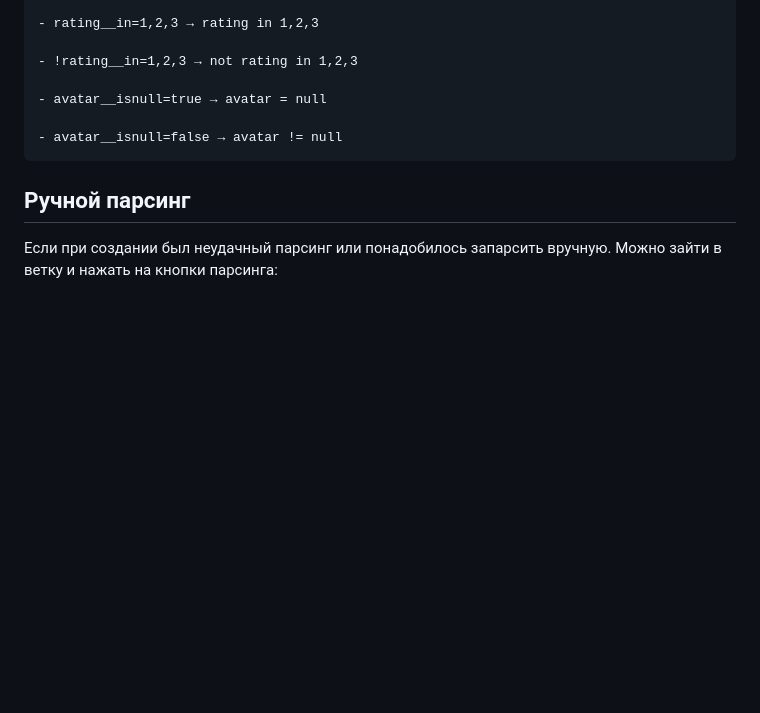
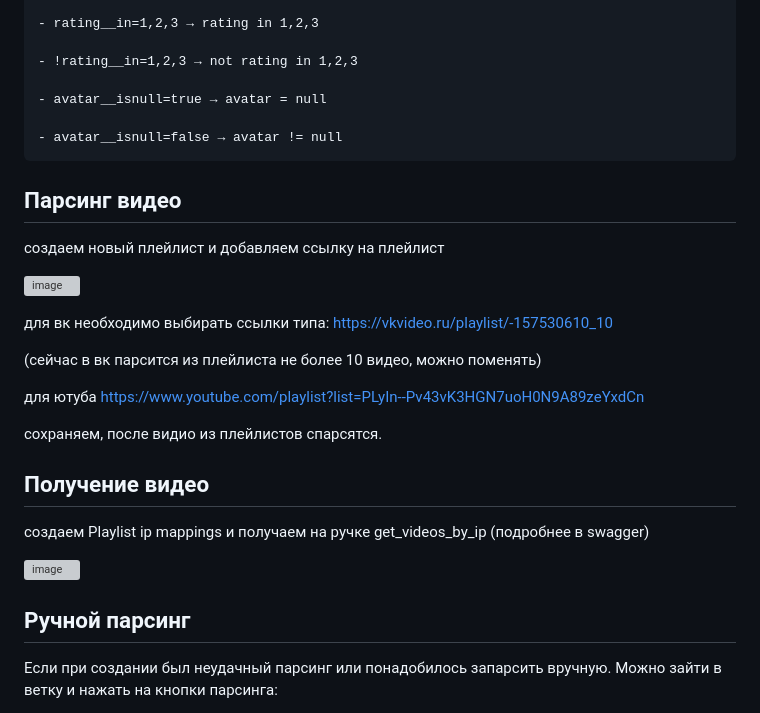
Before and after one commit to Rebarial/review_parser, a Markdown page: README.md, the part around the change. Drawn GitHub-style; blank space fills up the shorter version; grey boxes are pictures that could not be loaded.

```diff
--- a/README.md
+++ b/README.md
@@ -79,6 +79,27 @@ http://185.104.113.137:8000/swagger/
 
     - avatar__isnull=false → avatar != null
 
+## Парсинг видео
+
+создаем новый плейлист и добавляем ссылку на плейлист
+
+![image](https://github.com/user-attachments/assets/fccf9c63-8a4f-4783-af7d-f50d406692e8)
+
+для вк необходимо выбирать ссылки типа: https://vkvideo.ru/playlist/-157530610_10
+
+(сейчас в вк парсится из плейлиста не более 10 видео, можно поменять)
+
+для ютуба https://www.youtube.com/playlist?list=PLyIn--Pv43vK3HGN7uoH0N9A89zeYxdCn
+
+сохраняем, после видио из плейлистов спарсятся.
+
+## Получение видео
+
+создаем Playlist ip mappings и получаем на ручке get_videos_by_ip (подробнее в swagger)
+
+![image](https://github.com/user-attachments/assets/1d1f9316-d82b-4f7b-98b9-a1201b28280b)
+
+
 ## Ручной парсинг
 
 Если при создании был неудачный парсинг или понадобилось запарсить вручную. Можно зайти в ветку и нажать на кнопки парсинга:
```
